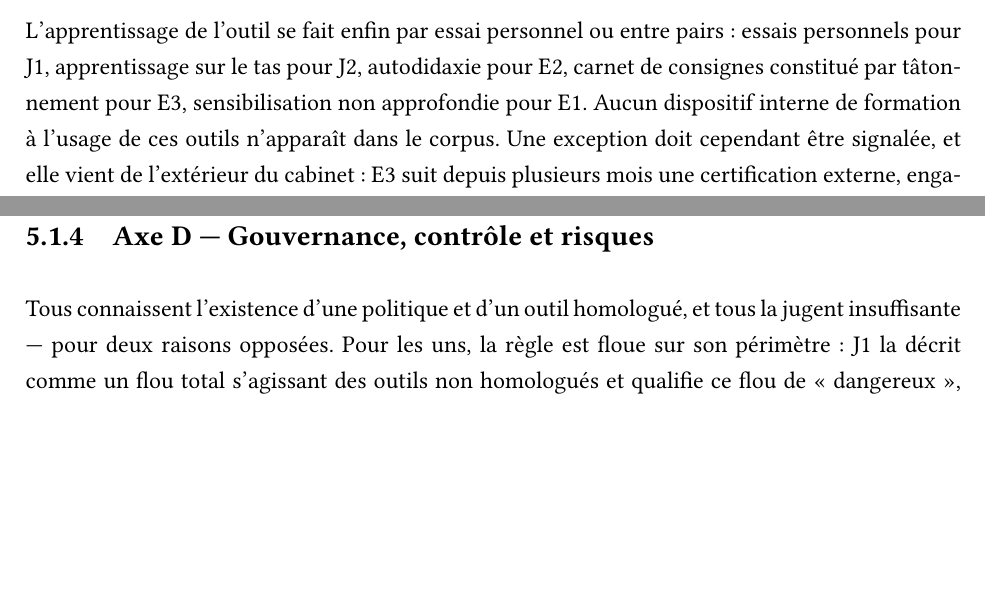
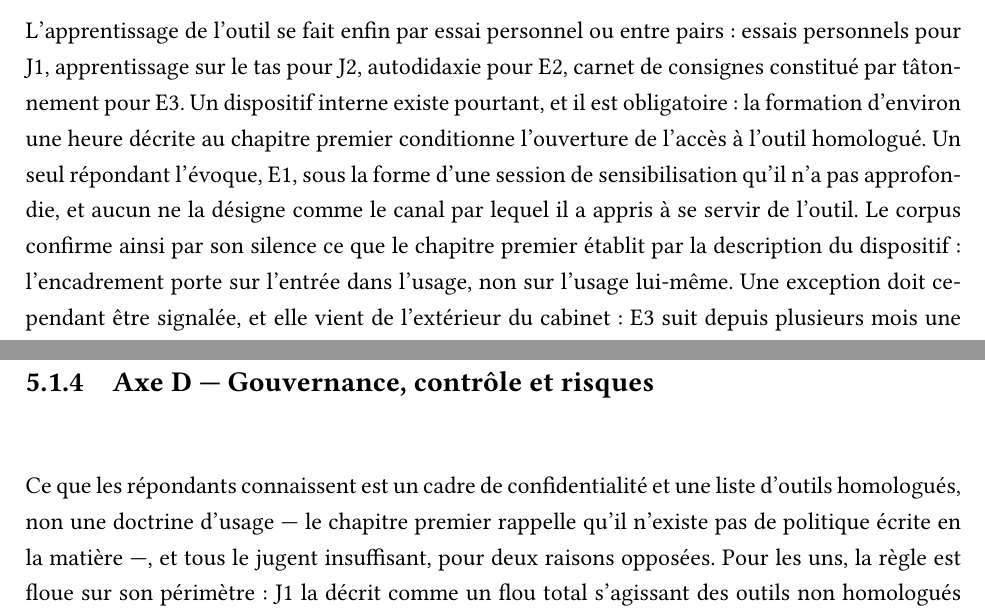
Before and after one commit to Wisered/MAEIng, a LaTeX thesis (memoire.tex, which reads chapters/chapitre4.tex): two parts of pages 40 and 42 of 78, joined at a grey line, cut so that both start at the same text, the shorter picture padded with empty space. Compiled offline with pdfLaTeX.

Commit message:
correction chapitre 4

```diff
--- a/chapters/chapitre4.tex
+++ b/chapters/chapitre4.tex
@@ -87,9 +87,14 @@ non de produire.
 
 L'apprentissage de l'outil se fait enfin par essai personnel ou entre pairs~: essais
 personnels pour J1, apprentissage sur le tas pour J2, autodidaxie pour E2, carnet de
-consignes constitué par tâtonnement pour E3, sensibilisation non approfondie pour E1. Aucun
-dispositif interne de formation à l'usage de ces outils n'apparaît dans le corpus. Une
-exception doit cependant être signalée, et elle vient de l'extérieur du cabinet~: E3 suit
+consignes constitué par tâtonnement pour E3. Un dispositif interne existe pourtant, et il
+est obligatoire~: la formation d'environ une heure décrite au chapitre premier conditionne
+l'ouverture de l'accès à l'outil homologué. Un seul répondant l'évoque, E1, sous la forme
+d'une session de sensibilisation qu'il n'a pas approfondie, et aucun ne la désigne comme le
+canal par lequel il a appris à se servir de l'outil. Le corpus confirme ainsi par son
+silence ce que le chapitre premier établit par la description du dispositif~: l'encadrement
+porte sur l'entrée dans l'usage, non sur l'usage lui-même. Une exception doit cependant être
+signalée, et elle vient de l'extérieur du cabinet~: E3 suit
 depuis plusieurs mois une certification externe, engagée de sa propre initiative et motivée
 par la demande des clients, dont il note qu'elle vaut autant comme document à valoriser que
 comme apprentissage, et à laquelle il revient plus loin en évoquant sa formation continue.
@@ -147,8 +152,10 @@ la responsabilité assumée. Hormis le récit d'E1, tout cet axe relève du déc
 
 \subsection{Axe D --- Gouvernance, contrôle et risques}
 
-Tous connaissent l'existence d'une politique et d'un outil homologué, et tous la jugent
-insuffisante --- pour deux raisons opposées. Pour les uns, la règle est floue sur son
+Ce que les répondants connaissent est un cadre de confidentialité et une liste d'outils
+homologués, non une doctrine d'usage --- le chapitre premier rappelle qu'il n'existe pas de
+politique écrite en la matière ---, et tous le jugent insuffisant, pour deux raisons
+opposées. Pour les uns, la règle est floue sur son
 périmètre~: J1 la décrit comme un flou total s'agissant des outils non homologués et
 qualifie ce flou de « dangereux », E1 juge les règles « un peu légères ». Pour les autres,
 elle est claire mais muette sur l'essentiel~: E2, qui la trouve « trop timide », observe
```
